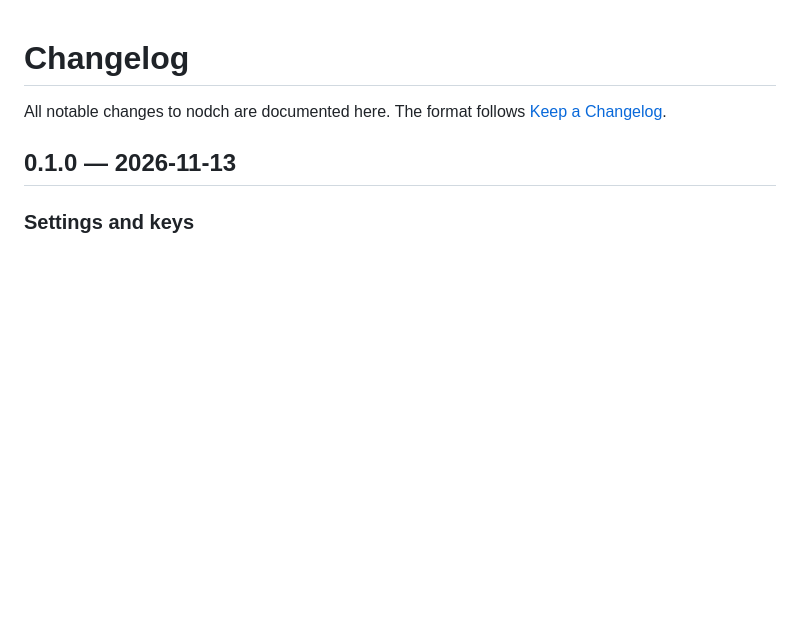
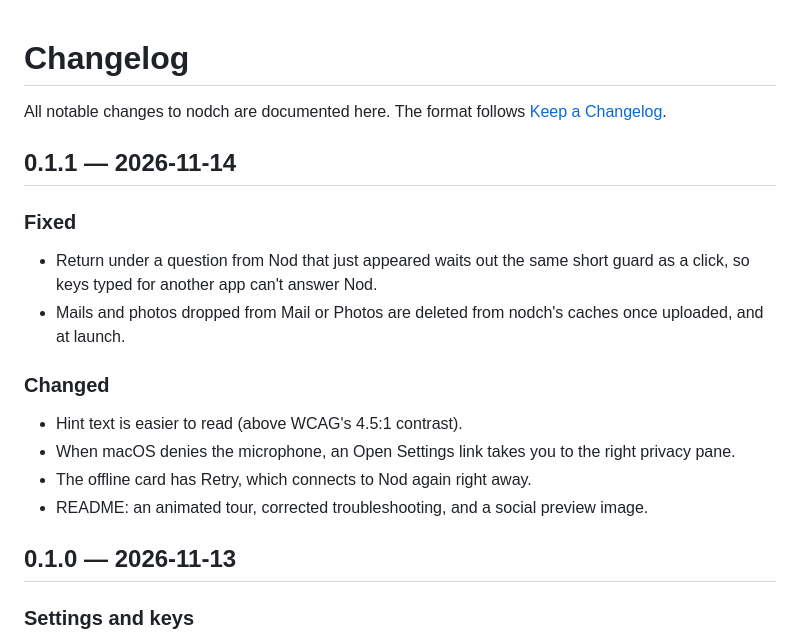
Before and after one commit to tschnorpfeil/nodch, a Markdown page: CHANGELOG.md, the part around the change. GitHub-like rendering; blank space fills up the shorter version.

```diff
--- a/CHANGELOG.md
+++ b/CHANGELOG.md
@@ -2,6 +2,19 @@
 
 All notable changes to nodch are documented here. The format follows
 [Keep a Changelog](https://keepachangelog.com/en/1.1.0/).
+
+## 0.1.1 — 2026-11-14
+
+### Fixed
+- Return under a question from Nod that just appeared waits out the same short guard as a click, so keys typed for
+  another app can't answer Nod.
+- Mails and photos dropped from Mail or Photos are deleted from nodch's caches once uploaded, and at launch.
+
+### Changed
+- Hint text is easier to read (above WCAG's 4.5:1 contrast).
+- When macOS denies the microphone, an Open Settings link takes you to the right privacy pane.
+- The offline card has Retry, which connects to Nod again right away.
+- README: an animated tour, corrected troubleshooting, and a social preview image.
 
 ## 0.1.0 — 2026-11-13
 
```
Also changed, not shown: README.md (+6 -4 lines), docs/images/answer.png, docs/images/approval.png, docs/images/dictation.png, docs/images/offline.png, docs/images/question.png, docs/images/tour.gif (added), 1 other file.
